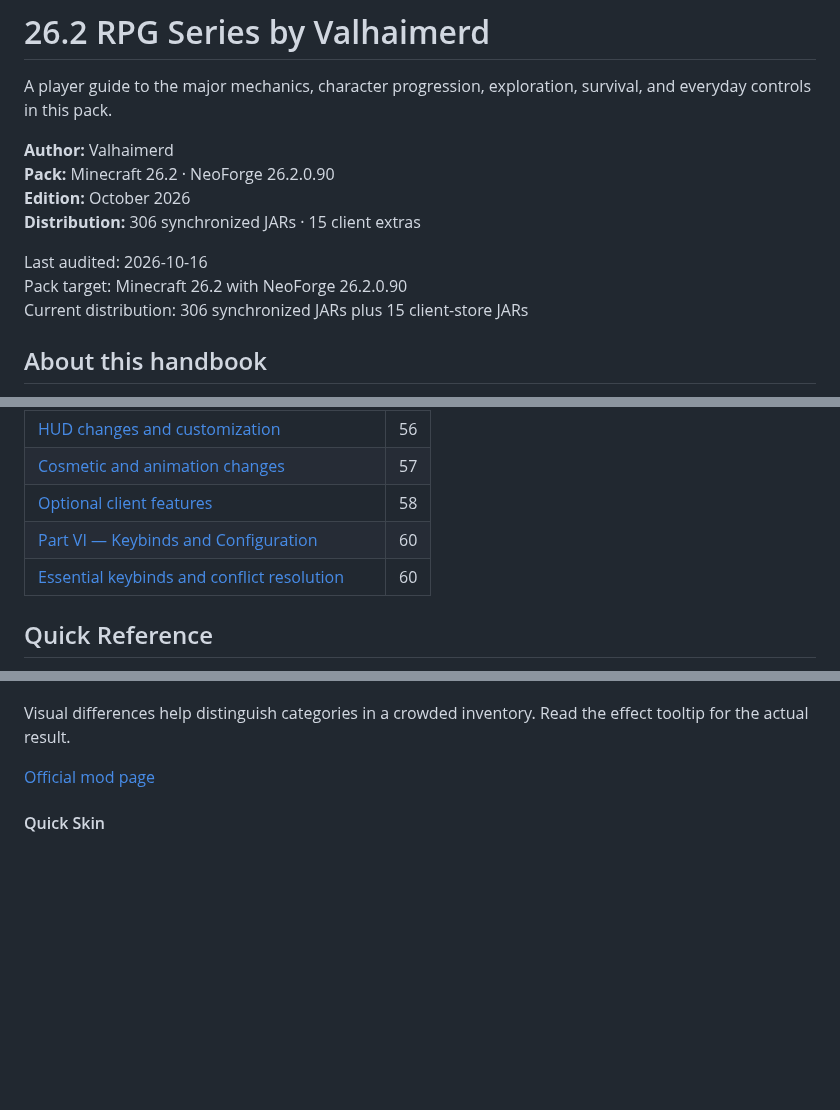
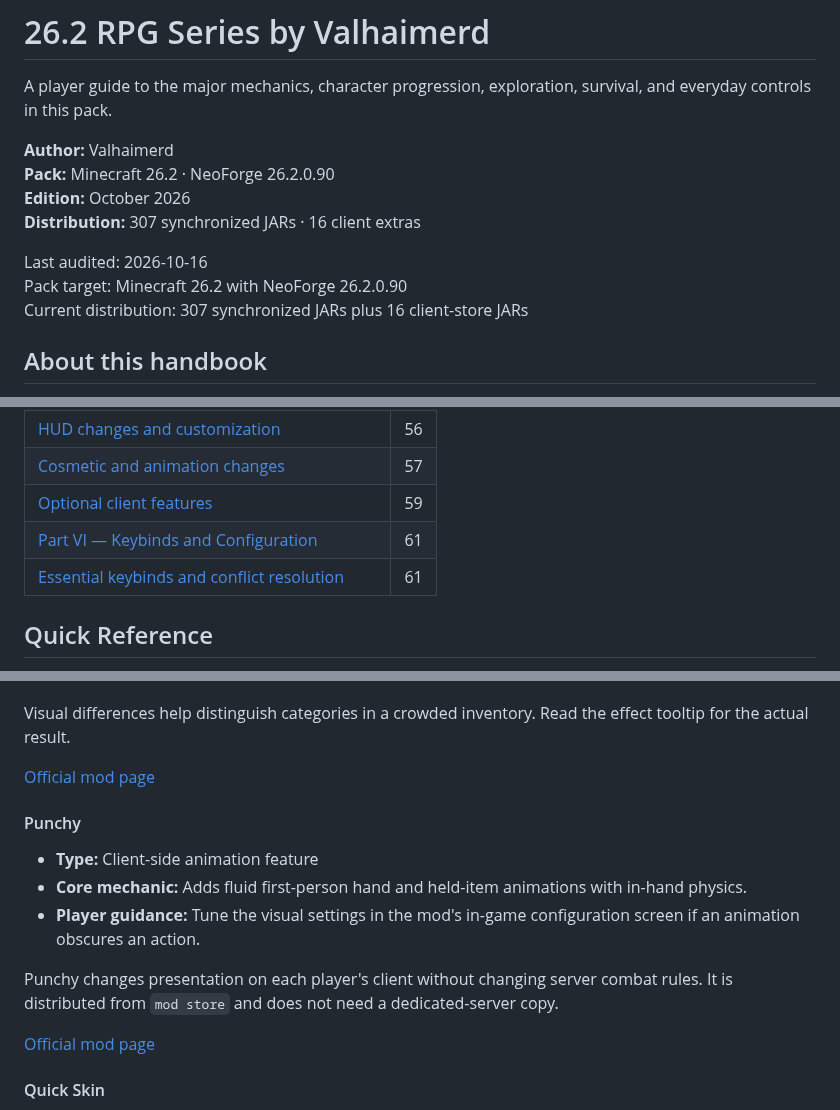
Before and after one commit to Valhaimerd/mods-server, a Markdown page: docs/MODLIST.md, 3 parts joined by grey strips. Drawn GitHub-style; blank space fills up the shorter version.

```diff
--- a/docs/MODLIST.md
+++ b/docs/MODLIST.md
@@ -4,11 +4,11 @@
 
 <p class="cover-deck">A player guide to the major mechanics, character progression, exploration, survival, and everyday controls in this pack.</p>
 
-<p class="cover-meta"><strong>Author:</strong> Valhaimerd<br><strong>Pack:</strong> Minecraft 26.2 · NeoForge 26.2.0.90<br><strong>Edition:</strong> October 2026<br><strong>Distribution:</strong> 306 synchronized JARs · 15 client extras</p>
+<p class="cover-meta"><strong>Author:</strong> Valhaimerd<br><strong>Pack:</strong> Minecraft 26.2 · NeoForge 26.2.0.90<br><strong>Edition:</strong> October 2026<br><strong>Distribution:</strong> 307 synchronized JARs · 16 client extras</p>
 
 Last audited: 2026-10-16<br>
 Pack target: Minecraft 26.2 with NeoForge 26.2.0.90<br>
-Current distribution: 306 synchronized JARs plus 15 client-store JARs
+Current distribution: 307 synchronized JARs plus 16 client-store JARs
 
 ## About this handbook
 
@@ -76,9 +76,9 @@ Each part opens with the role its systems play in a new world. Distinct category
     <tr class="toc-subsection"><td><a href="#recipe-and-loot-information">Recipe and loot information</a></td><td>55</td></tr>
     <tr class="toc-subsection"><td><a href="#hud-changes-and-customization">HUD changes and customization</a></td><td>56</td></tr>
     <tr class="toc-subsection"><td><a href="#cosmetic-and-animation-changes">Cosmetic and animation changes</a></td><td>57</td></tr>
-    <tr class="toc-subsection"><td><a href="#optional-client-features">Optional client features</a></td><td>58</td></tr>
-    <tr class="toc-part"><td><a href="#part-vi--keybinds-and-configuration">Part VI — Keybinds and Configuration</a></td><td>60</td></tr>
-    <tr class="toc-subsection"><td><a href="#essential-keybinds-and-conflict-resolution">Essential keybinds and conflict resolution</a></td><td>60</td></tr>
+    <tr class="toc-subsection"><td><a href="#optional-client-features">Optional client features</a></td><td>59</td></tr>
+    <tr class="toc-part"><td><a href="#part-vi--keybinds-and-configuration">Part VI — Keybinds and Configuration</a></td><td>61</td></tr>
+    <tr class="toc-subsection"><td><a href="#essential-keybinds-and-conflict-resolution">Essential keybinds and conflict resolution</a></td><td>61</td></tr>
   </tbody>
 </table>
 
@@ -3166,6 +3180,20 @@ Visual differences help distinguish categories in a crowded inventory. Read the
 
 <div class="core-mod-entry">
 
+#### Punchy
+
+- **Type:** Client-side animation feature
+- **Core mechanic:** Adds fluid first-person hand and held-item animations with in-hand physics.
+- **Player guidance:** Tune the visual settings in the mod's in-game configuration screen if an animation obscures an action.
+
+Punchy changes presentation on each player's client without changing server combat rules. It is distributed from `mod store` and does not need a dedicated-server copy.
+
+<p class="core-mod-source"><a href="https://modrinth.com/mod/punchy-fpa">Official mod page</a></p>
+
+</div>
+
+<div class="core-mod-entry">
+
 #### Quick Skin
 
 - **Type:** Cosmetic
```
Also changed, not shown: other parts of docs/MODLIST.md (+41 -24 lines), README.md (+2 -0 lines), docs/HANDBOOK_MAINTENANCE.md (+4 -4 lines), docs/assets/mod-icons/better-archeology.png (added), docs/assets/mod-icons/punchy.gif (added), 5 other files.
